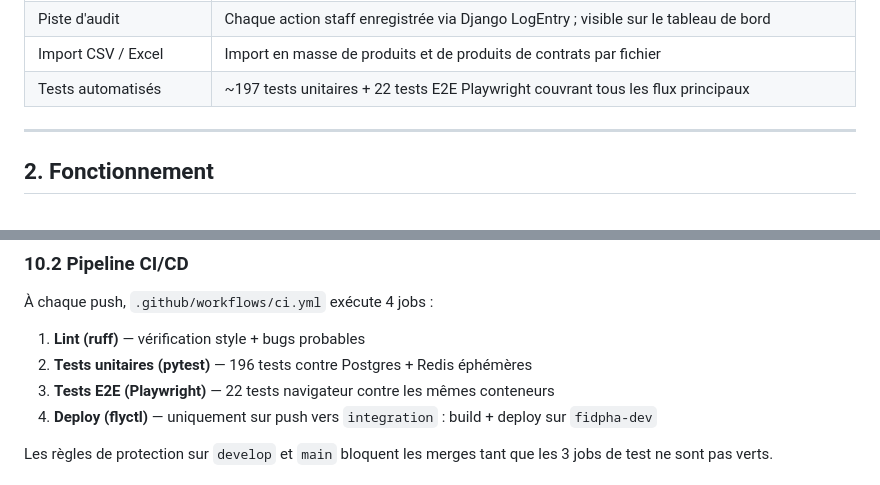
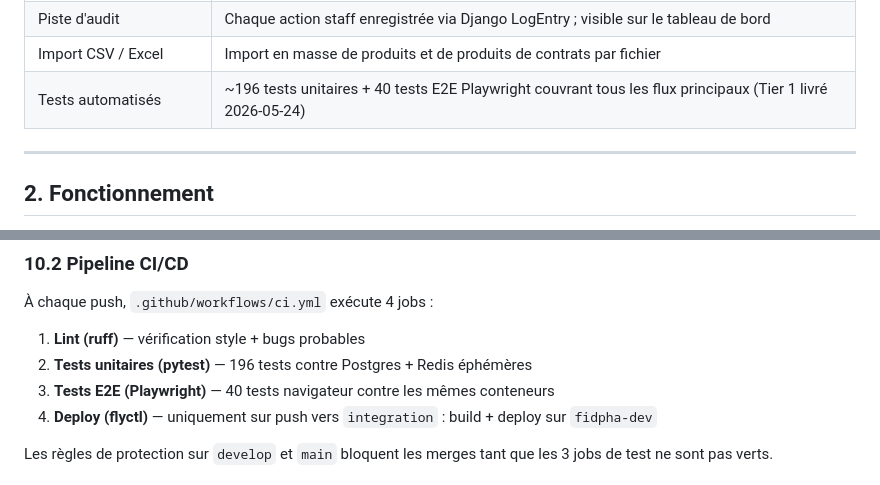
Before and after one commit to khalidbrx-Q/FIDPHA, a Markdown page: README.md, 2 parts joined by grey strips. Drawn GitHub-style.

```diff
--- a/README.md
+++ b/README.md
@@ -665,7 +665,7 @@ Les pharmacies soumettent leurs ventes quotidiennes via une API. Chaque vente es
 | i18n Français | Portail disponible en français (bascule FR/EN) |
 | Piste d'audit | Chaque action staff enregistrée via Django LogEntry ; visible sur le tableau de bord |
 | Import CSV / Excel | Import en masse de produits et de produits de contrats par fichier |
-| Tests automatisés | ~197 tests unitaires + 22 tests E2E Playwright couvrant tous les flux principaux |
+| Tests automatisés | ~196 tests unitaires + 40 tests E2E Playwright couvrant tous les flux principaux (Tier 1 livré 2026-05-24) |
 
 ---
 
@@ -1056,7 +1056,7 @@ Les permissions du staff sont gérées via les groupes Django (appelés "Rôles"
 
 1. **Lint (ruff)** — vérification style + bugs probables
 2. **Tests unitaires (pytest)** — 196 tests contre Postgres + Redis éphémères
-3. **Tests E2E (Playwright)** — 22 tests navigateur contre les mêmes conteneurs
+3. **Tests E2E (Playwright)** — 40 tests navigateur contre les mêmes conteneurs
 4. **Deploy (flyctl)** — uniquement sur push vers `integration` : build + deploy sur `fidpha-dev`
 
 Les règles de protection sur `develop` et `main` bloquent les merges tant que les 3 jobs de test ne sont pas verts.
```
Also changed, not shown: other parts of README.md (+11 -11 lines), ARCHITECTURE.md (+8 -8 lines), CLAUDE.md (+2 -2 lines).
